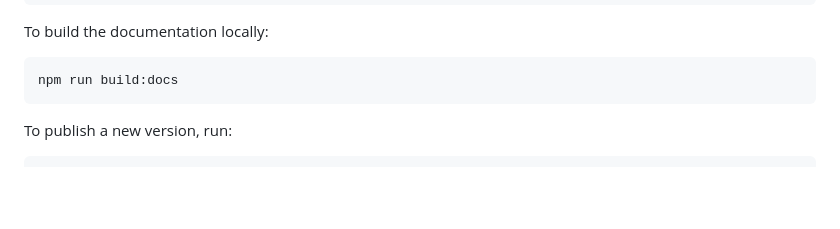
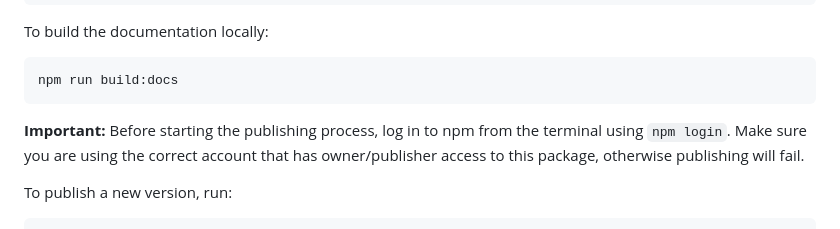
Before and after one commit to rewardops/rewardops-sdk-node, a Markdown page: README.md, the part around the change. Rendered like a GitHub page; blank space fills up the shorter version.

Commit message:
Update README.md (#129)

````diff
--- a/README.md
+++ b/README.md
@@ -184,6 +184,7 @@ To build the documentation locally:
 ```sh
 npm run build:docs
 ```
+**Important:** Before starting the publishing process, log in to npm from the terminal using `npm login`. Make sure you are using the correct account that has owner/publisher access to this package, otherwise publishing will fail.
 
 To publish a new version, run:
 
````
